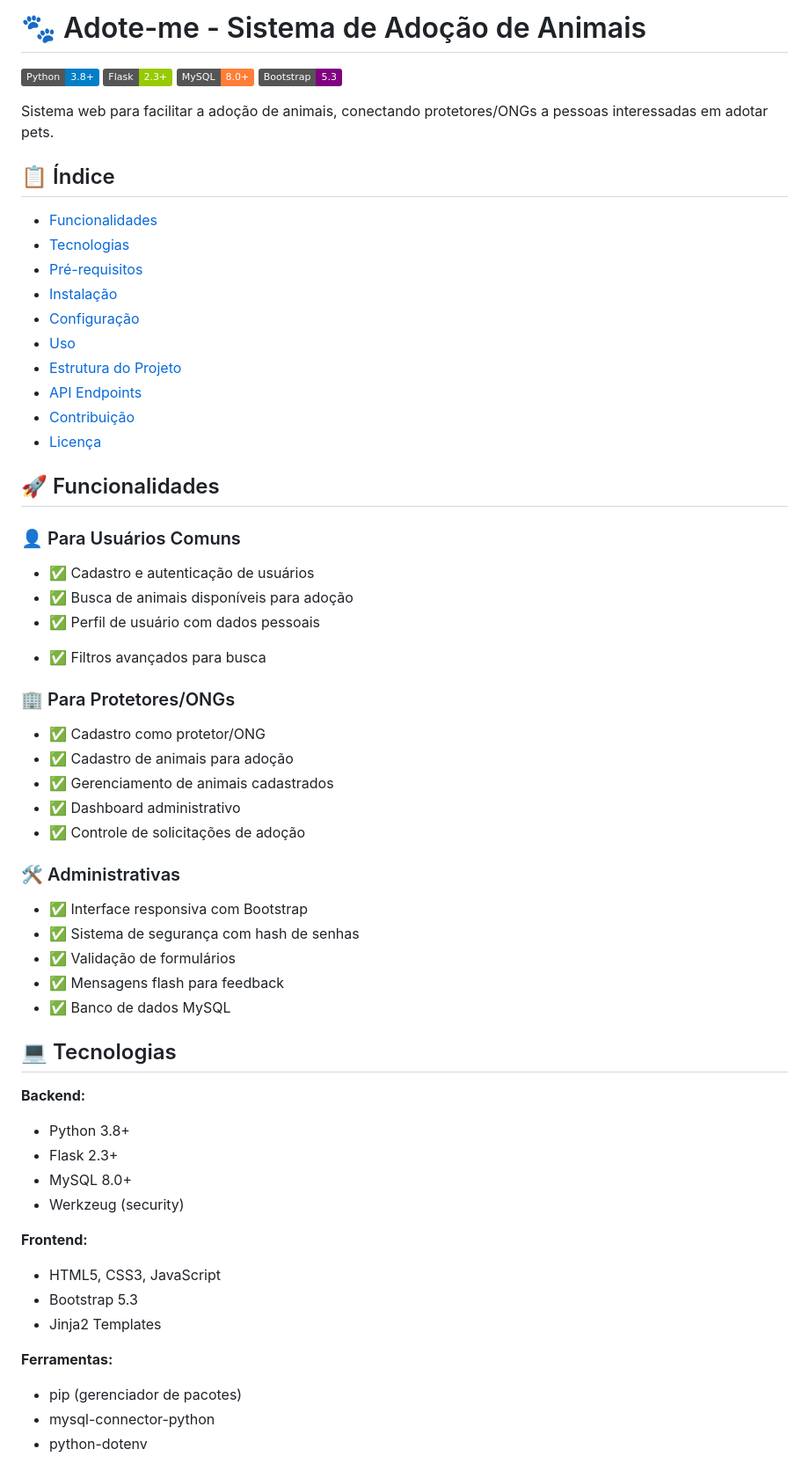
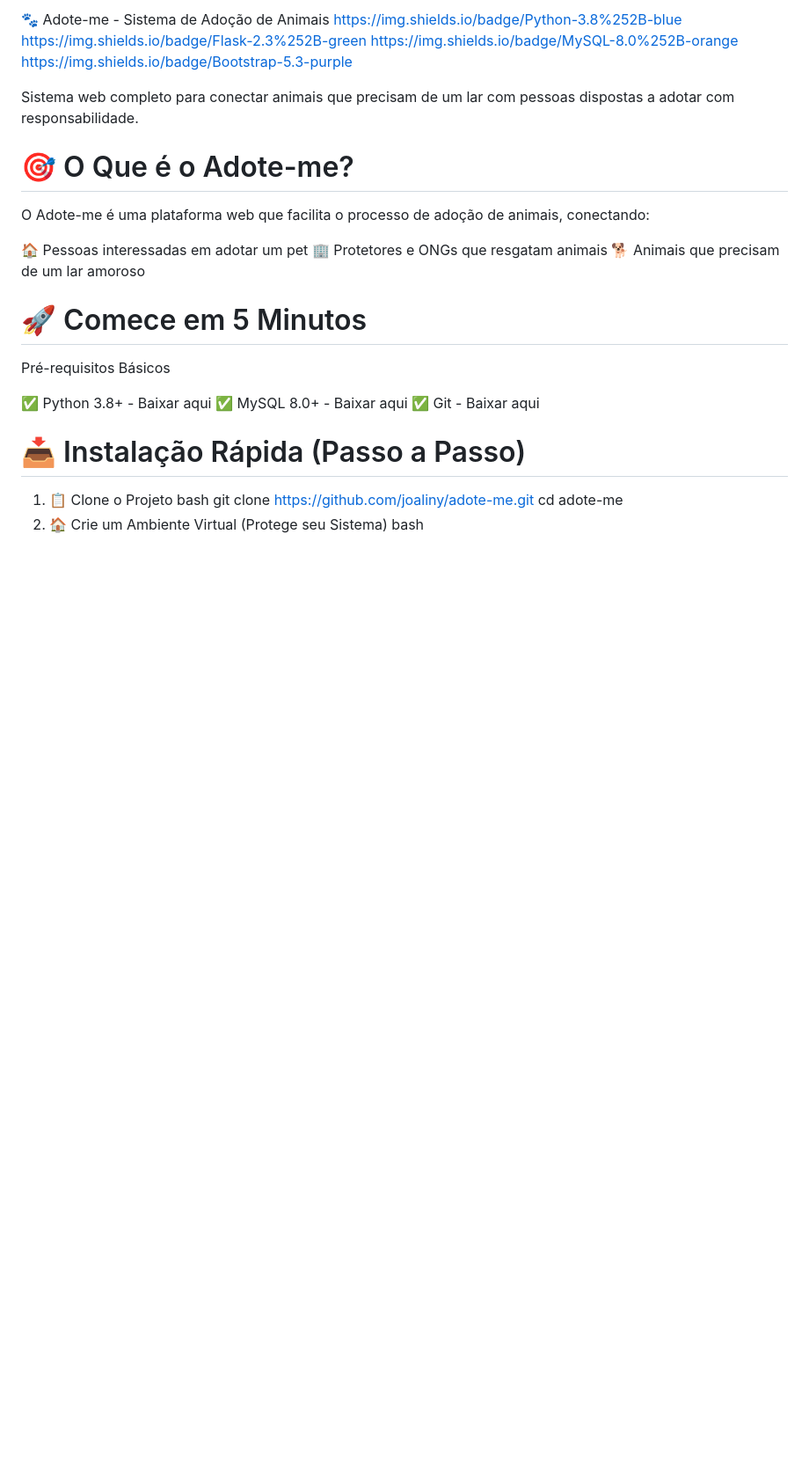
Before and after one commit to joaliny/adote-me, a Markdown page: README.md, the part around the change printed below. Shown: that part at 88% size. Rendered like a GitHub page; badges without logos; blank space fills up the shorter version.

```diff
--- a/README.md
+++ b/README.md
@@ -1,63 +1,32 @@
-# 🐾 Adote-me - Sistema de Adoção de Animais
+🐾 Adote-me - Sistema de Adoção de Animais
+https://img.shields.io/badge/Python-3.8%252B-blue
+https://img.shields.io/badge/Flask-2.3%252B-green
+https://img.shields.io/badge/MySQL-8.0%252B-orange
+https://img.shields.io/badge/Bootstrap-5.3-purple
 
-![Python](https://img.shields.io/badge/Python-3.8%2B-blue)
-![Flask](https://img.shields.io/badge/Flask-2.3%2B-green)
-![MySQL](https://img.shields.io/badge/MySQL-8.0%2B-orange)
-![Bootstrap](https://img.shields.io/badge/Bootstrap-5.3-purple)
+Sistema web completo para conectar animais que precisam de um lar com pessoas dispostas a adotar com responsabilidade.
 
-Sistema web para facilitar a adoção de animais, conectando protetores/ONGs a pessoas interessadas em adotar pets.
+# 🎯 O Que é o Adote-me?
+O Adote-me é uma plataforma web que facilita o processo de adoção de animais, conectando:
 
-## 📋 Índice
+🏠 Pessoas interessadas em adotar um pet
+🏢 Protetores e ONGs que resgatam animais
+🐕 Animais que precisam de um lar amoroso
 
-- [Funcionalidades](#funcionalidades)
-- [Tecnologias](#tecnologias)
-- [Pré-requisitos](#pré-requisitos)
-- [Instalação](#instalação)
-- [Configuração](#configuração)
-- [Uso](#uso)
-- [Estrutura do Projeto](#estrutura-do-projeto)
-- [API Endpoints](#api-endpoints)
-- [Contribuição](#contribuição)
-- [Licença](#licença)
 
-## 🚀 Funcionalidades
+# 🚀 Comece em 5 Minutos
+Pré-requisitos Básicos
 
-### 👤 Para Usuários Comuns
-- ✅ Cadastro e autenticação de usuários
-- ✅ Busca de animais disponíveis para adoção
-- ✅ Perfil de usuário com dados pessoais
-<!-- - ✅ Sistema de favoritos -->
-- ✅ Filtros avançados para busca
+✅ Python 3.8+ - Baixar aqui
+✅ MySQL 8.0+ - Baixar aqui
+✅ Git - Baixar aqui
 
-### 🏢 Para Protetores/ONGs
-- ✅ Cadastro como protetor/ONG
-- ✅ Cadastro de animais para adoção
-- ✅ Gerenciamento de animais cadastrados
-- ✅ Dashboard administrativo
-- ✅ Controle de solicitações de adoção
+# 📥 Instalação Rápida (Passo a Passo)
 
-### 🛠️ Administrativas
-- ✅ Interface responsiva com Bootstrap
-- ✅ Sistema de segurança com hash de senhas
-- ✅ Validação de formulários
-- ✅ Mensagens flash para feedback
-- ✅ Banco de dados MySQL
+1. 📋 Clone o Projeto
+bash
+git clone https://github.com/joaliny/adote-me.git
+cd adote-me
+2. 🏠 Crie um Ambiente Virtual (Protege seu Sistema)
+bash
 
-## 💻 Tecnologias
-
-**Backend:**
-- Python 3.8+
-- Flask 2.3+
-- MySQL 8.0+
-- Werkzeug (security)
-
-**Frontend:**
-- HTML5, CSS3, JavaScript
-- Bootstrap 5.3
-- Jinja2 Templates
-
-**Ferramentas:**
-- pip (gerenciador de pacotes)
-- mysql-connector-python
-- python-dotenv
-
```
Also changed, not shown: other parts of README.md (+143 -133 lines).
